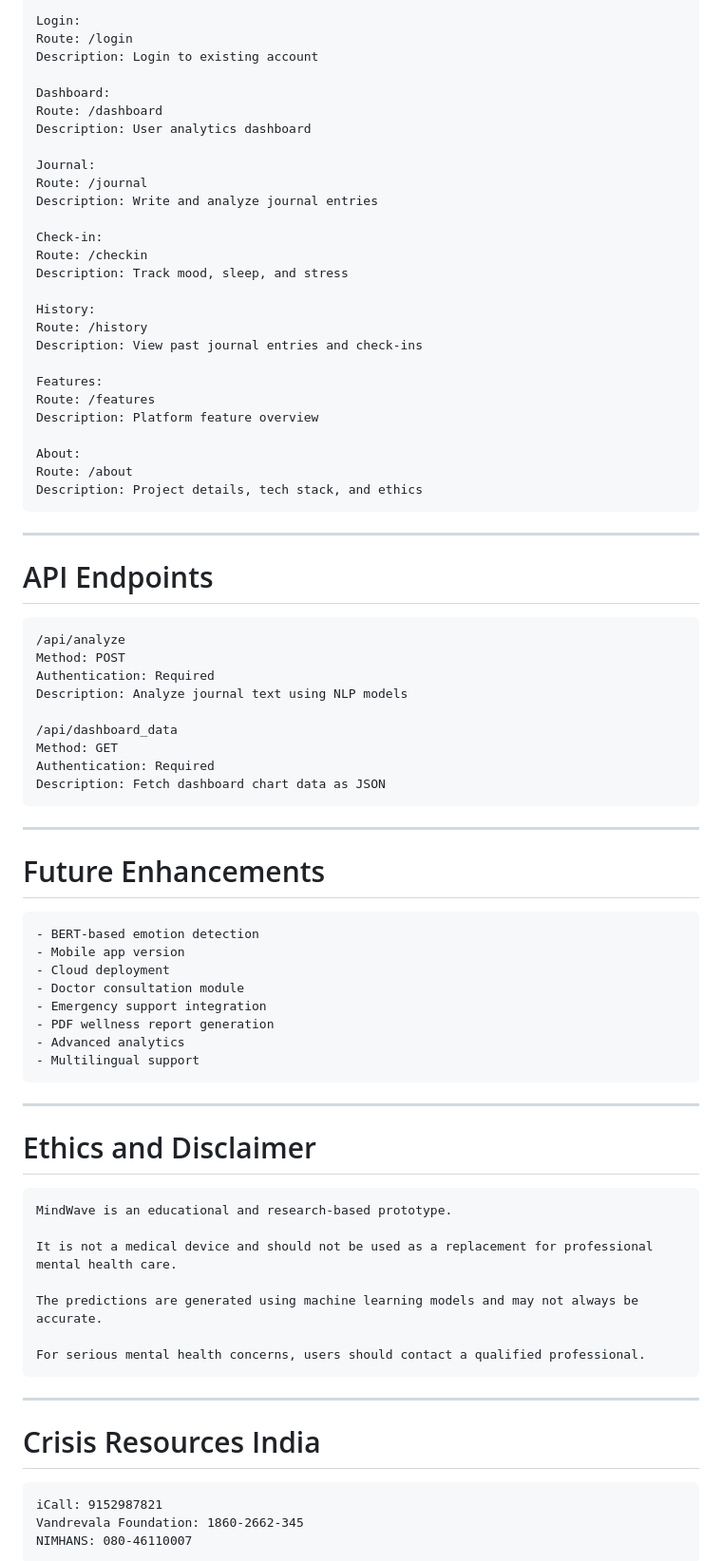
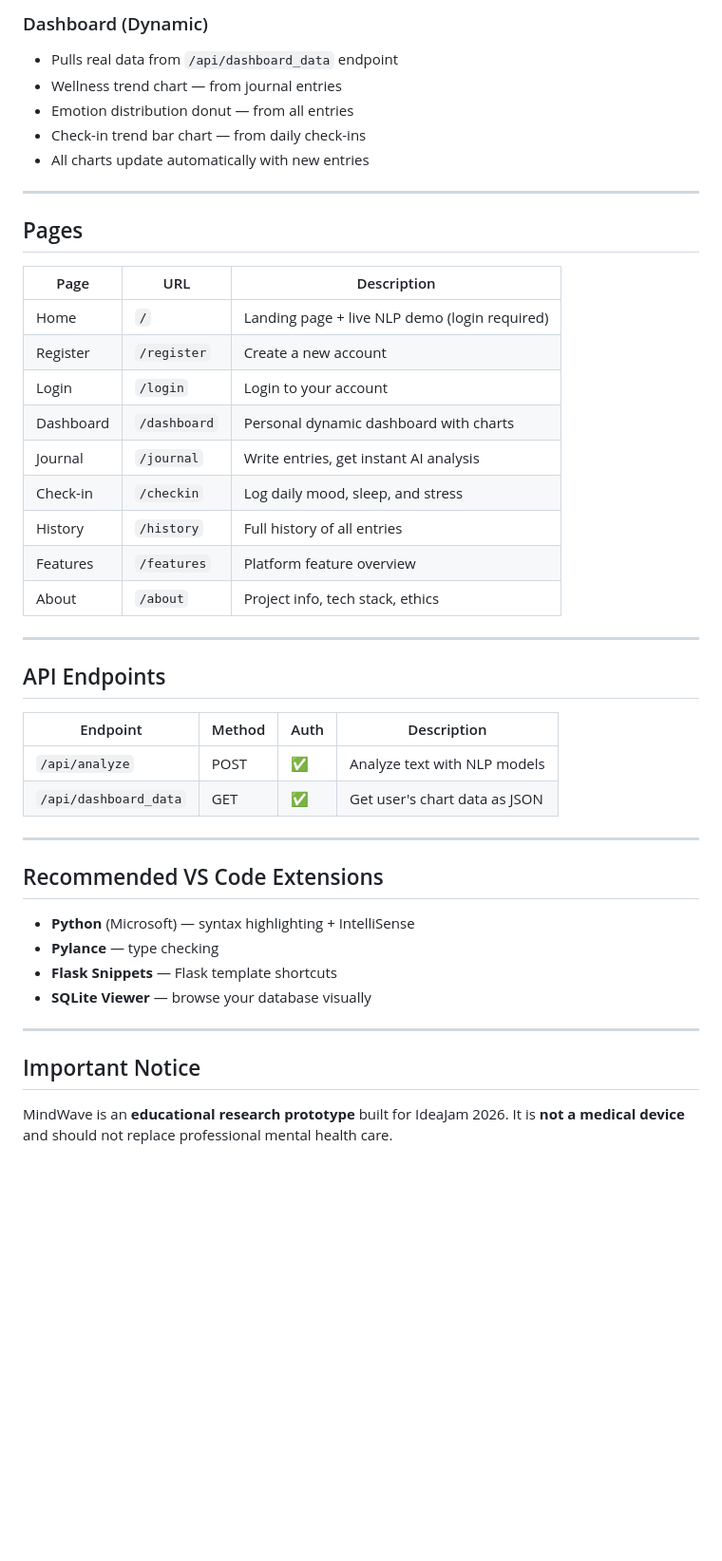
Before and after one commit to Akundu007-rgb/mindwave-ai, a Markdown page: README.md, the part around one of its changes. Shown at 95% size. GitHub-like rendering; blank space fills up the shorter version.

````diff
--- a/README.md
+++ b/README.md
@@ -351,85 +134,48 @@ Description: Create a new account
 
-Login:
-Route: /login
-Description: Login to existing account
-
-Dashboard:
-Route: /dashboard
-Description: User analytics dashboard
-
-Journal:
-Route: /journal
-Description: Write and analyze journal entries
-
-Check-in:
-Route: /checkin
-Description: Track mood, sleep, and stress
-
-History:
-Route: /history
-Description: View past journal entries and check-ins
-
-Features:
-Route: /features
-Description: Platform feature overview
-
-About:
-Route: /about
-Description: Project details, tech stack, and ethics
-```
+### Dashboard (Dynamic)
+- Pulls real data from `/api/dashboard_data` endpoint
+- Wellness trend chart — from journal entries
+- Emotion distribution donut — from all entries
+- Check-in trend bar chart — from daily check-ins
+- All charts update automatically with new entries
 
 ---
 
-# API Endpoints
+## Pages
 
-```text
-/api/analyze
-Method: POST
-Authentication: Required
-Description: Analyze journal text using NLP models
-
-/api/dashboard_data
-Method: GET
-Authentication: Required
-Description: Fetch dashboard chart data as JSON
-```
+| Page | URL | Description |
+|------|-----|-------------|
+| Home | `/` | Landing page + live NLP demo (login required) |
+| Register | `/register` | Create a new account |
+| Login | `/login` | Login to your account |
+| Dashboard | `/dashboard` | Personal dynamic dashboard with charts |
+| Journal | `/journal` | Write entries, get instant AI analysis |
+| Check-in | `/checkin` | Log daily mood, sleep, and stress |
+| History | `/history` | Full history of all entries |
+| Features | `/features` | Platform feature overview |
+| About | `/about` | Project info, tech stack, ethics |
 
 ---
 
-# Future Enhancements
+## API Endpoints
 
-```text
-- BERT-based emotion detection
-- Mobile app version
-- Cloud deployment
-- Doctor consultation module
-- Emergency support integration
-- PDF wellness report generation
-- Advanced analytics
-- Multilingual support
-```
+| Endpoint | Method | Auth | Description |
+|----------|--------|------|-------------|
+| `/api/analyze` | POST | ✅ | Analyze text with NLP models |
+| `/api/dashboard_data` | GET | ✅ | Get user's chart data as JSON |
 
 ---
 
-# Ethics and Disclaimer
-
-```text
-MindWave is an educational and research-based prototype.
-
-It is not a medical device and should not be used as a replacement for professional mental health care.
-
-The predictions are generated using machine learning models and may not always be accurate.
-
-For serious mental health concerns, users should contact a qualified professional.
-```
+## Recommended VS Code Extensions
+- **Python** (Microsoft) — syntax highlighting + IntelliSense
+- **Pylance** — type checking
+- **Flask Snippets** — Flask template shortcuts
+- **SQLite Viewer** — browse your database visually
 
 ---
 
-# Crisis Resources India
+## Important Notice
 
-```text
-iCall: 9152987821
-Vandrevala Foundation: 1860-2662-345
-NIMHANS: 080-46110007
-```
+MindWave is an **educational research prototype** built for IdeaJam 2026.
+It is **not a medical device** and should not replace professional mental health care.
 
````
Also changed, not shown: other parts of README.md (+81 -314 lines).
